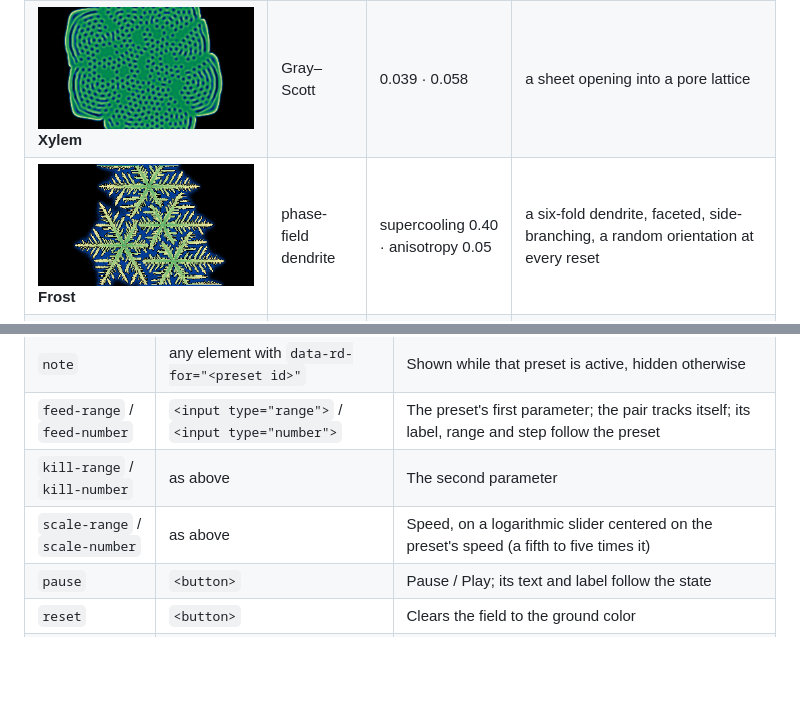
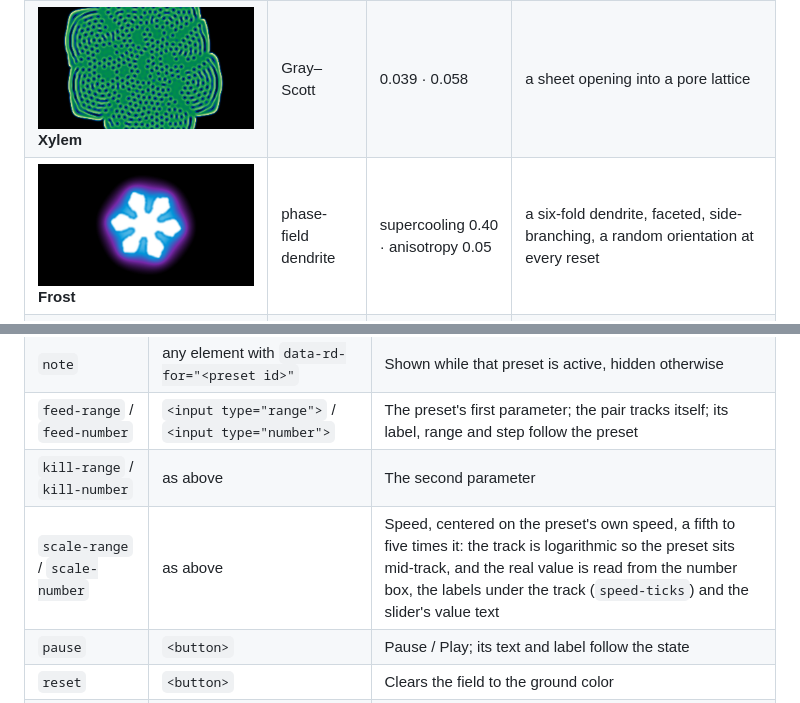
Before and after one commit to cs-training-systems/morphogen, a Markdown page: README.md, 2 parts joined by grey strips. Rendered like a GitHub page; pictures changed too: docs/media/preset-frost.png; blank space fills up the shorter version.

```diff
--- a/README.md
+++ b/README.md
@@ -154,7 +154,7 @@ All of them are optional.
 | `note` | any element with `data-rd-for="<preset id>"` | Shown while that preset is active, hidden otherwise |
 | `feed-range` / `feed-number` | `<input type="range">` / `<input type="number">` | The preset's first parameter; the pair tracks itself; its label, range and step follow the preset |
 | `kill-range` / `kill-number` | as above | The second parameter |
-| `scale-range` / `scale-number` | as above | Speed, on a logarithmic slider centered on the preset's speed (a fifth to five times it) |
+| `scale-range` / `scale-number` | as above | Speed, centered on the preset's own speed, a fifth to five times it: the track is logarithmic so the preset sits mid-track, and the real value is read from the number box, the labels under the track (`speed-ticks`) and the slider's value text |
 | `pause` | `<button>` | Pause / Play; its text and label follow the state |
 | `reset` | `<button>` | Clears the field to the ground color |
 | `seed` | `<button>` | Starts the pattern at the center; later presses place one random point (a preset may run its own opening on every press) |
```
Also changed, not shown: other parts of README.md (+7 -7 lines), CHANGELOG.md (+18 -0 lines), docs/media/preset-conus.png (added), docs/media/preset-lenia.png (added), docs/media/preset-sandpile.png (added), 6 other files.
